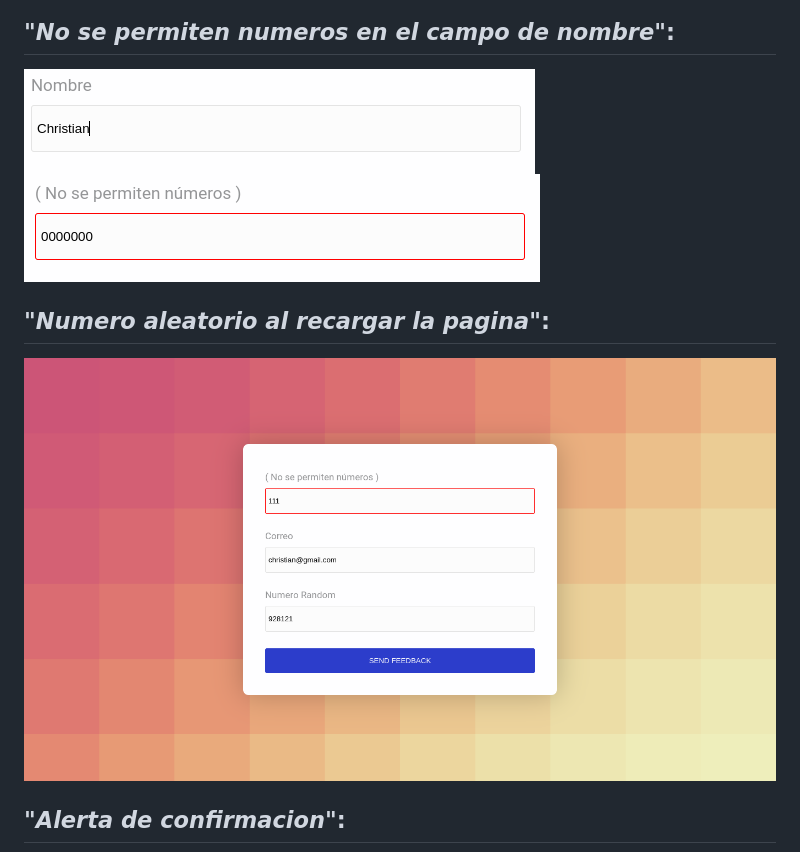
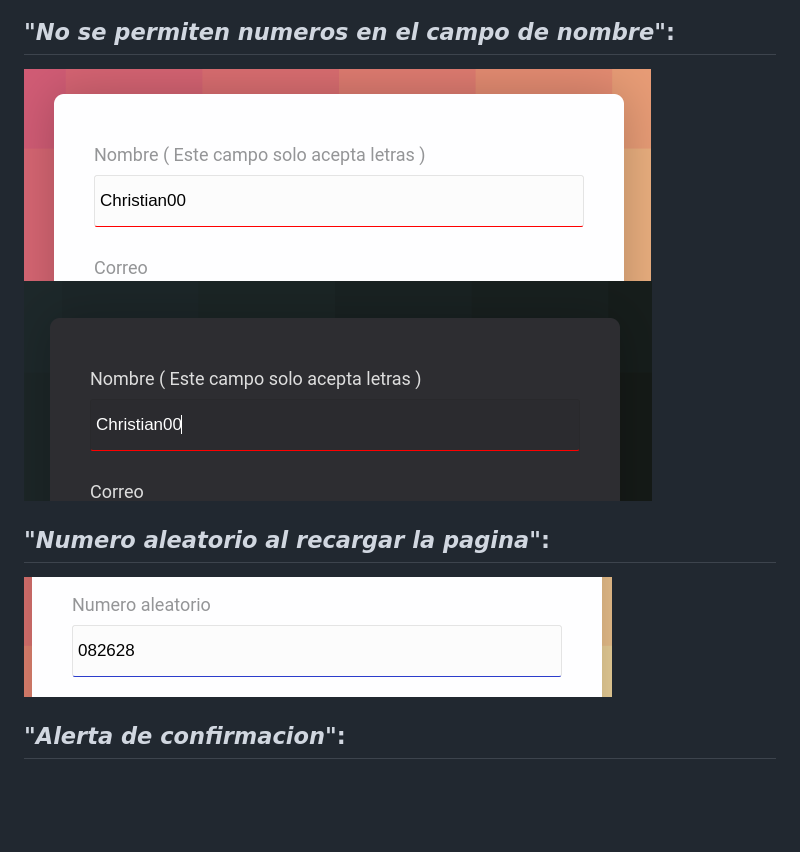
Before and after one commit to ChapST1/buho-form, a Markdown page: README.md, the part around the change. Drawn GitHub-style; pictures changed too: screenshot/13.png (added), screenshot/14.png (added), screenshot/15.png (added); blank space fills up the shorter version.

Commit message:
actualiizando el readme

```diff
--- a/README.md
+++ b/README.md
@@ -14,11 +14,11 @@
 
 
 ## *"No se permiten numeros en el campo de nombre"*:
-![Primer Diseno](./screenshot/3.png)
-![Primer Diseno](./screenshot/4.png)
+![Primer Diseno](./screenshot/14.png)
+![Primer Diseno](./screenshot/13.png)
 
 ## *"Numero aleatorio al recargar la pagina"*:
-![Primer Diseno](./screenshot/6.png)
+![Primer Diseno](./screenshot/15.png)
 
 ## *"Alerta de confirmacion"*:
 ![Primer Diseno](./screenshot/11.png)
```
